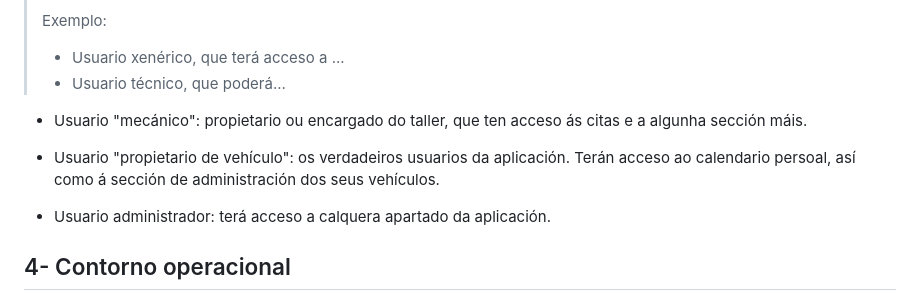
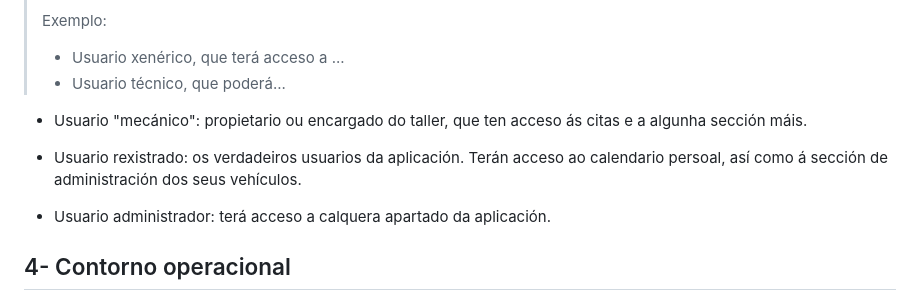
Before and after one commit to lucxss7/ProxectoDAW-24-25, a Markdown page: doc/Analise.md, the part around the change. Drawn GitHub-style.

```diff
--- a/doc/Analise.md
+++ b/doc/Analise.md
@@ -47,7 +47,7 @@ O proxecto é unha plataforma de talleres mecánicos que facilita a organizació
 
 - Usuario "mecánico": propietario ou encargado do taller, que ten acceso ás citas e a algunha sección máis.
 
-- Usuario "propietario de vehículo": os verdadeiros usuarios da aplicación. Terán acceso ao calendario persoal, así como á sección de administración dos seus vehículos.
+- Usuario rexistrado: os verdadeiros usuarios da aplicación. Terán acceso ao calendario persoal, así como á sección de administración dos seus vehículos.
 
 - Usuario administrador: terá acceso a calquera apartado da aplicación.
 
```
